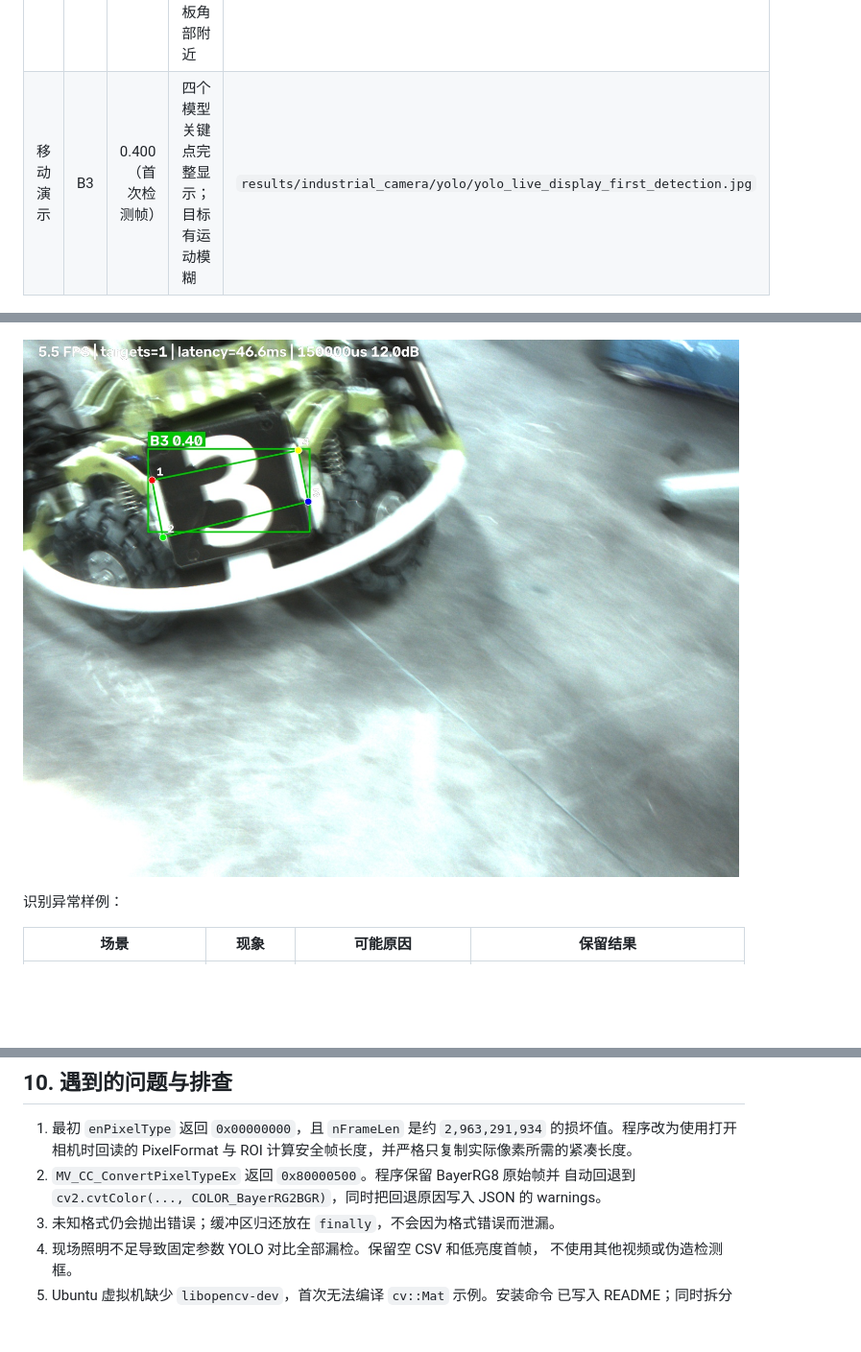
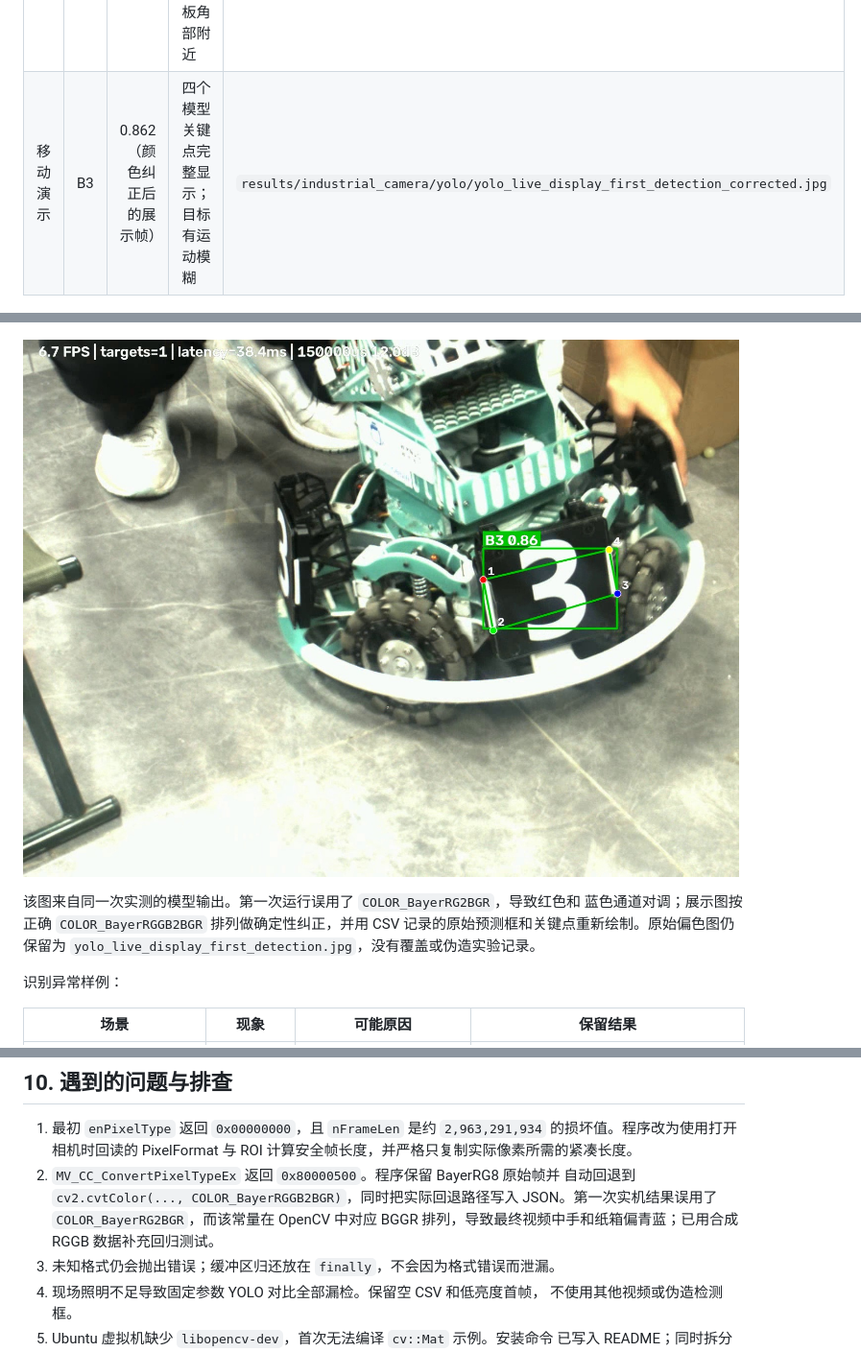
Before and after one commit to streitwen/yolo-export-inference, a Markdown page: docs/experiment-record.md, 3 parts joined by grey strips. Shown at 96% size. Drawn GitHub-style; pictures changed too: results/industrial_camera/yolo/yolo_live_display_first_detection_corrected.jpg (added); blank space fills up the shorter version.

```diff
--- a/docs/experiment-record.md
+++ b/docs/experiment-record.md
@@ -124,11 +124,16 @@ BayerRG8 每帧原始传输量约为 `1440×1080×1 = 1,555,200` 字节；转换
 | 场景 | 类别 | 置信度 | 关键点 | 结果图 |
 |---|---|---:|---|---|
 | 较亮静止画面 | B3 | 0.184（本次平均） | 模型输出的四个点可见，基本落在装甲板角部附近 | `results/industrial_camera/yolo/yolo_bright_first_detection.jpg` |
-| 移动演示 | B3 | 0.400（首次检测帧） | 四个模型关键点完整显示；目标有运动模糊 | `results/industrial_camera/yolo/yolo_live_display_first_detection.jpg` |
+| 移动演示 | B3 | 0.862（颜色纠正后的展示帧） | 四个模型关键点完整显示；目标有运动模糊 | `results/industrial_camera/yolo/yolo_live_display_first_detection_corrected.jpg` |
 
 ![静态画面中的 B3 与四个模型关键点](../results/industrial_camera/yolo/yolo_bright_first_detection.jpg)
 
-![移动画面中的 B3 与四个模型关键点](../results/industrial_camera/yolo/yolo_live_display_first_detection.jpg)
+![移动画面中的 B3 与四个模型关键点](../results/industrial_camera/yolo/yolo_live_display_first_detection_corrected.jpg)
+
+该图来自同一次实测的模型输出。第一次运行误用了 `COLOR_BayerRG2BGR`，导致红色和
+蓝色通道对调；展示图按正确 `COLOR_BayerRGGB2BGR` 排列做确定性纠正，并用 CSV
+记录的原始预测框和关键点重新绘制。原始偏色图仍保留为
+`yolo_live_display_first_detection.jpg`，没有覆盖或伪造实验记录。
 
 识别异常样例：
 
@@ -224,8 +229,9 @@ MVS rule: one successful GetImageBuffer <-> one FreeImageBuffer; clone borrowed
    `2,963,291,934` 的损坏值。程序改为使用打开相机时回读的 PixelFormat 与 ROI
    计算安全帧长度，并严格只复制实际像素所需的紧凑长度。
 2. `MV_CC_ConvertPixelTypeEx` 返回 `0x80000500`。程序保留 BayerRG8 原始帧并
-   自动回退到 `cv2.cvtColor(..., COLOR_BayerRG2BGR)`，同时把回退原因写入 JSON
-   的 warnings。
+   自动回退到 `cv2.cvtColor(..., COLOR_BayerRGGB2BGR)`，同时把实际回退路径写入
+   JSON。第一次实机结果误用了 `COLOR_BayerRG2BGR`，而该常量在 OpenCV 中对应
+   BGGR 排列，导致最终视频中手和纸箱偏青蓝；已用合成 RGGB 数据补充回归测试。
 3. 未知格式仍会抛出错误；缓冲区归还放在 `finally`，不会因为格式错误而泄漏。
 4. 现场照明不足导致固定参数 YOLO 对比全部漏检。保留空 CSV 和低亮度首帧，
    不使用其他视频或伪造检测框。
```
Also changed, not shown: README.md (+6 -2 lines), 4 other files.
